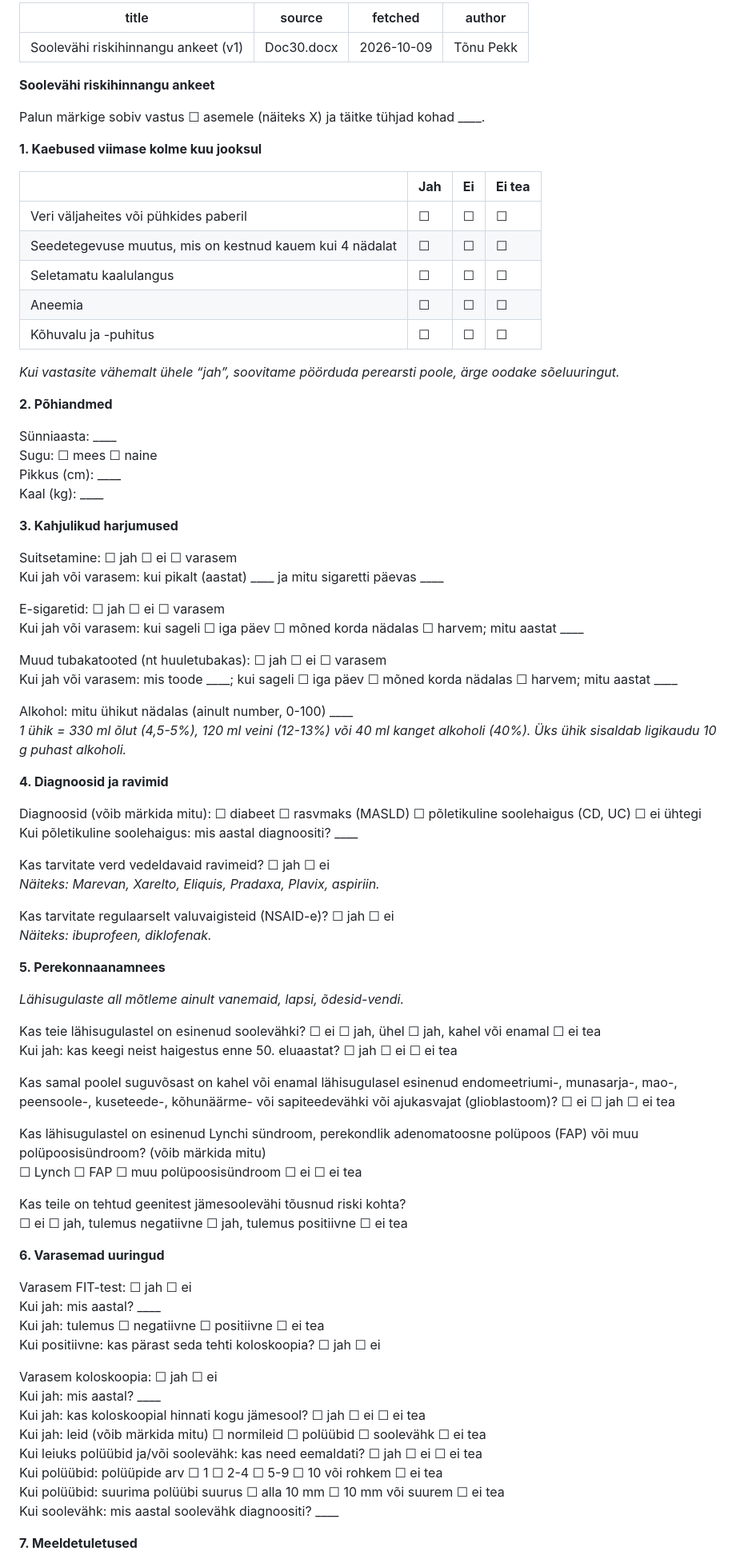
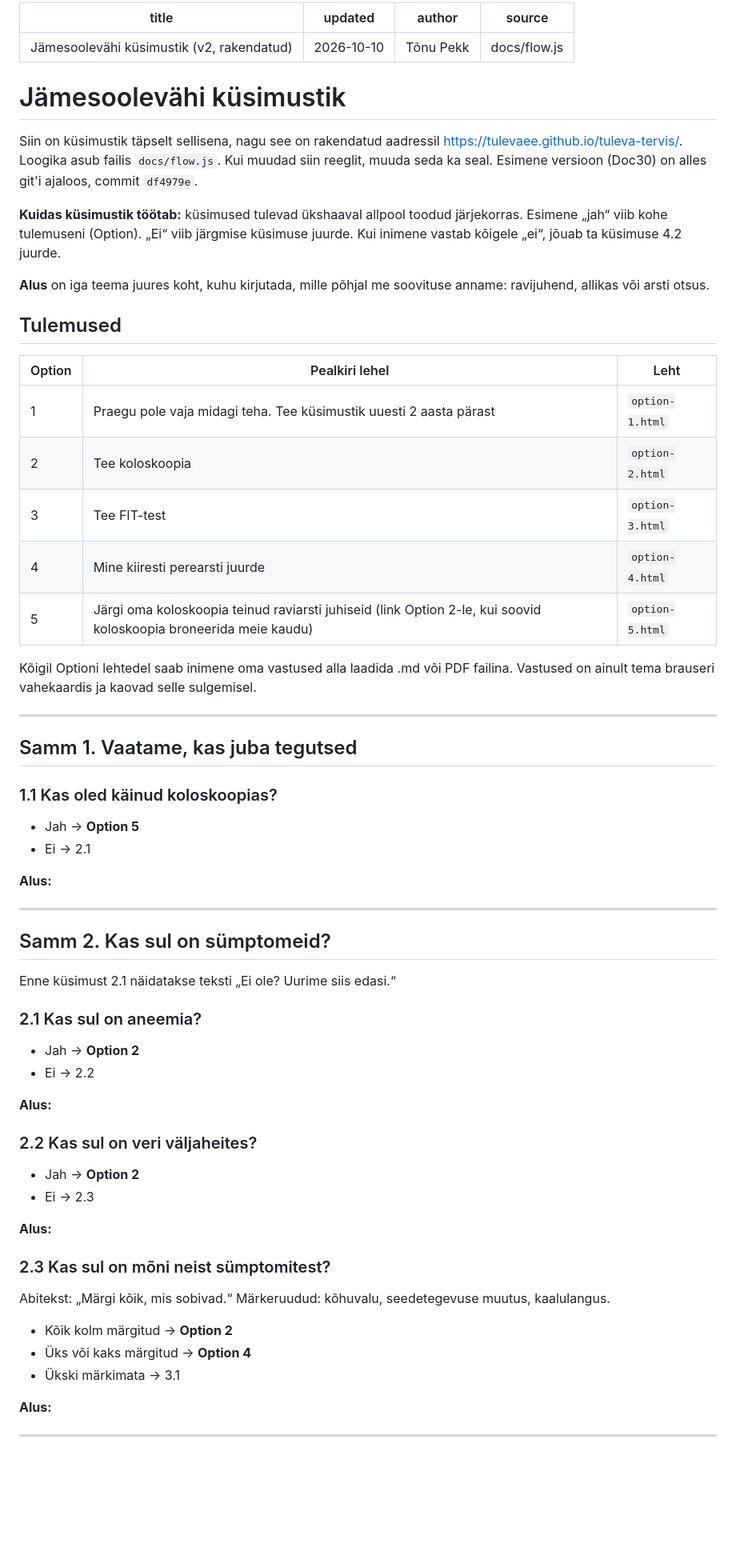
Before and after one commit to TulevaEE/tuleva-tervis, a Markdown page: kusimustik.md, the part around one of its changes. Shown at 80% size. Drawn GitHub-style; blank space fills up the shorter version.

Commit message:
docs: küsimustik ümber rakendatud loogika järgi, alustele kohad
Co-Authored-By: Claude Opus 5.5 <noreply@anthropic.com>

```diff
--- a/kusimustik.md
+++ b/kusimustik.md
@@ -1,88 +1,70 @@
 ---
-title: Soolevähi riskihinnangu ankeet (v1)
-source: Doc30.docx
-fetched: 2026-10-09
+title: Jämesoolevähi küsimustik (v2, rakendatud)
+updated: 2026-10-10
 author: Tõnu Pekk
+source: docs/flow.js
 ---
 
-**Soolevähi riskihinnangu ankeet**
+# Jämesoolevähi küsimustik
 
-Palun märkige sobiv vastus ☐ asemele (näiteks X) ja täitke tühjad kohad \_\_\_\_.
+Siin on küsimustik täpselt sellisena, nagu see on rakendatud aadressil https://tulevaee.github.io/tuleva-tervis/. Loogika asub failis `docs/flow.js`. Kui muudad siin reeglit, muuda seda ka seal. Esimene versioon (Doc30) on alles git'i ajaloos, commit `df4979e`.
 
-**1. Kaebused viimase kolme kuu jooksul**
+**Kuidas küsimustik töötab:** küsimused tulevad ükshaaval allpool toodud järjekorras. Esimene „jah“ viib kohe tulemuseni (Option). „Ei“ viib järgmise küsimuse juurde. Kui inimene vastab kõigele „ei“, jõuab ta küsimuse 4.2 juurde.
 
-|  | **Jah** | **Ei** | **Ei tea** |
-|----|----|----|----|
-| Veri väljaheites või pühkides paberil | ☐ | ☐ | ☐ |
-| Seedetegevuse muutus, mis on kestnud kauem kui 4 nädalat | ☐ | ☐ | ☐ |
-| Seletamatu kaalulangus | ☐ | ☐ | ☐ |
-| Aneemia | ☐ | ☐ | ☐ |
-| Kõhuvalu ja -puhitus | ☐ | ☐ | ☐ |
+**Alus** on iga teema juures koht, kuhu kirjutada, mille põhjal me soovituse anname: ravijuhend, allikas või arsti otsus.
 
-*Kui vastasite vähemalt ühele “jah”, soovitame pöörduda perearsti poole, ärge oodake sõeluuringut.*
+## Tulemused
 
-**2. Põhiandmed**
+| Option | Pealkiri lehel | Leht |
+|---|---|---|
+| 1 | Praegu pole vaja midagi teha. Tee küsimustik uuesti 2 aasta pärast | `option-1.html` |
+| 2 | Tee koloskoopia | `option-2.html` |
+| 3 | Tee FIT-test | `option-3.html` |
+| 4 | Mine kiiresti perearsti juurde | `option-4.html` |
+| 5 | Järgi oma koloskoopia teinud raviarsti juhiseid (link Option 2-le, kui soovid koloskoopia broneerida meie kaudu) | `option-5.html` |
 
-Sünniaasta: \_\_\_\_\
-Sugu: ☐ mees ☐ naine\
-Pikkus (cm): \_\_\_\_\
-Kaal (kg): \_\_\_\_
+Kõigil Optioni lehtedel saab inimene oma vastused alla laadida .md või PDF failina. Vastused on ainult tema brauseri vahekaardis ja kaovad selle sulgemisel.
 
-**3. Kahjulikud harjumused**
+---
 
-Suitsetamine: ☐ jah ☐ ei ☐ varasem\
-Kui jah või varasem: kui pikalt (aastat) \_\_\_\_ ja mitu sigaretti päevas \_\_\_\_
+## Samm 1. Vaatame, kas juba tegutsed
 
-E-sigaretid: ☐ jah ☐ ei ☐ varasem\
-Kui jah või varasem: kui sageli ☐ iga päev ☐ mõned korda nädalas ☐ harvem; mitu aastat \_\_\_\_
+### 1.1 Kas oled käinud koloskoopias?
 
-Muud tubakatooted (nt huuletubakas): ☐ jah ☐ ei ☐ varasem\
-Kui jah või varasem: mis toode \_\_\_\_; kui sageli ☐ iga päev ☐ mõned korda nädalas ☐ harvem; mitu aastat \_\_\_\_
+- Jah → **Option 5**
+- Ei → 2.1
 
-Alkohol: mitu ühikut nädalas (ainult number, 0-100) \_\_\_\_\
-*1 ühik = 330 ml õlut (4,5-5%), 120 ml veini (12-13%) või 40 ml kanget alkoholi (40%). Üks ühik sisaldab ligikaudu 10 g puhast alkoholi.*
+**Alus:**
 
-**4. Diagnoosid ja ravimid**
+---
 
-Diagnoosid (võib märkida mitu): ☐ diabeet ☐ rasvmaks (MASLD) ☐ põletikuline soolehaigus (CD, UC) ☐ ei ühtegi\
-Kui põletikuline soolehaigus: mis aastal diagnoositi? \_\_\_\_
+## Samm 2. Kas sul on sümptomeid?
 
-Kas tarvitate verd vedeldavaid ravimeid? ☐ jah ☐ ei\
-*Näiteks: Marevan, Xarelto, Eliquis, Pradaxa, Plavix, aspiriin.*
+Enne küsimust 2.1 näidatakse teksti „Ei ole? Uurime siis edasi.“
 
-Kas tarvitate regulaarselt valuvaigisteid (NSAID-e)? ☐ jah ☐ ei\
-*Näiteks: ibuprofeen, diklofenak.*
+### 2.1 Kas sul on aneemia?
 
-**5. Perekonnaanamnees**
+- Jah → **Option 2**
+- Ei → 2.2
 
-*Lähisugulaste all mõtleme ainult vanemaid, lapsi, õdesid-vendi.*
+**Alus:**
 
-Kas teie lähisugulastel on esinenud soolevähki? ☐ ei ☐ jah, ühel ☐ jah, kahel või enamal ☐ ei tea\
-Kui jah: kas keegi neist haigestus enne 50. eluaastat? ☐ jah ☐ ei ☐ ei tea
+### 2.2 Kas sul on veri väljaheites?
 
-Kas samal poolel suguvõsast on kahel või enamal lähisugulasel esinenud endomeetriumi-, munasarja-, mao-, peensoole-, kuseteede-, kõhunäärme- või sapiteedevähki või ajukasvajat (glioblastoom)? ☐ ei ☐ jah ☐ ei tea
+- Jah → **Option 2**
+- Ei → 2.3
 
-Kas lähisugulastel on esinenud Lynchi sündroom, perekondlik adenomatoosne polüpoos (FAP) või muu polüpoosisündroom? (võib märkida mitu)\
-☐ Lynch ☐ FAP ☐ muu polüpoosisündroom ☐ ei ☐ ei tea
+**Alus:**
 
-Kas teile on tehtud geenitest jämesoolevähi tõusnud riski kohta?\
-☐ ei ☐ jah, tulemus negatiivne ☐ jah, tulemus positiivne ☐ ei tea
+### 2.3 Kas sul on mõni neist sümptomitest?
 
-**6. Varasemad uuringud**
+Abitekst: „Märgi kõik, mis sobivad.“ Märkeruudud: kõhuvalu, seedetegevuse muutus, kaalulangus.
 
-Varasem FIT-test: ☐ jah ☐ ei\
-Kui jah: mis aastal? \_\_\_\_\
-Kui jah: tulemus ☐ negatiivne ☐ positiivne ☐ ei tea\
-Kui positiivne: kas pärast seda tehti koloskoopia? ☐ jah ☐ ei
+- Kõik kolm märgitud → **Option 2**
+- Üks või kaks märgitud → **Option 4**
+- Ükski märkimata → 3.1
 
-Varasem koloskoopia: ☐ jah ☐ ei\
-Kui jah: mis aastal? \_\_\_\_\
-Kui jah: kas koloskoopial hinnati kogu jämesool? ☐ jah ☐ ei ☐ ei tea\
-Kui jah: leid (võib märkida mitu) ☐ normileid ☐ polüübid ☐ soolevähk ☐ ei tea\
-Kui leiuks polüübid ja/või soolevähk: kas need eemaldati? ☐ jah ☐ ei ☐ ei tea\
-Kui polüübid: polüüpide arv ☐ 1 ☐ 2-4 ☐ 5-9 ☐ 10 või rohkem ☐ ei tea\
-Kui polüübid: suurima polüübi suurus ☐ alla 10 mm ☐ 10 mm või suurem ☐ ei tea\
-Kui soolevähk: mis aastal soolevähk diagnoositi? \_\_\_\_
+**Alus:**
 
-**7. Meeldetuletused**
+---
 
```
Also changed, not shown: other parts of kusimustik.md (+53 -2 lines).
